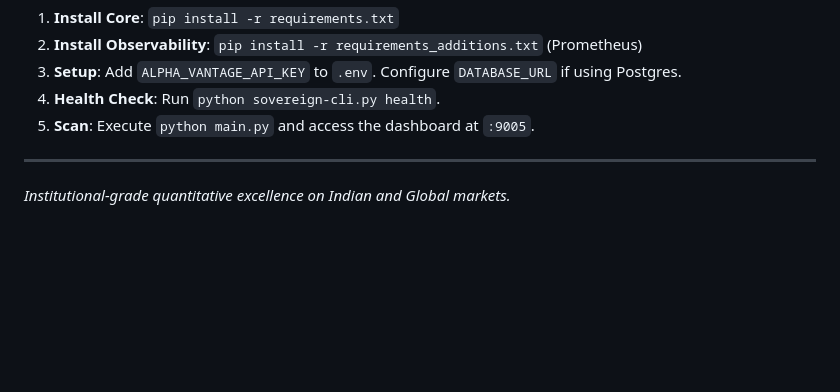
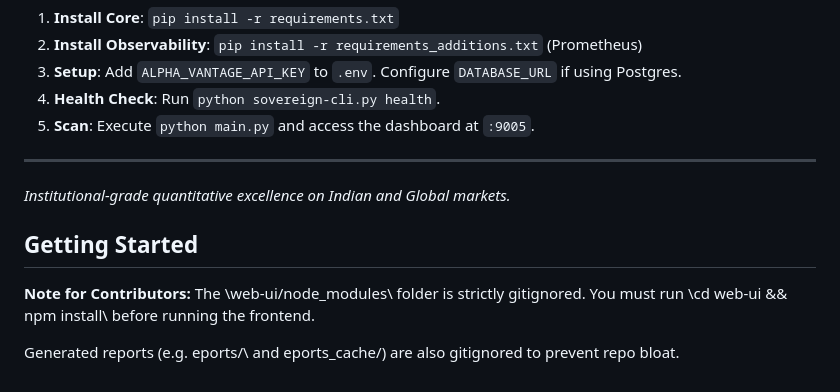
Before and after one commit to jpechetty-debug/Multibagger634, a Markdown page: README.md, the part around the change. Rendered like a GitHub page; blank space fills up the shorter version.

Commit message:
docs: add note about npm install and ignored directories

```diff
--- a/README.md
+++ b/README.md
@@ -126,3 +126,9 @@ Before taking a final position, high-conviction picks generated by the QARP/Mome
 
 ---
 *Institutional-grade quantitative excellence on Indian and Global markets.*
+
+## Getting Started
+
+**Note for Contributors:** The \web-ui/node_modules\ folder is strictly gitignored. You must run \cd web-ui && npm install\ before running the frontend.
+
+Generated reports (e.g. eports/\ and eports_cache/\) are also gitignored to prevent repo bloat.
```
